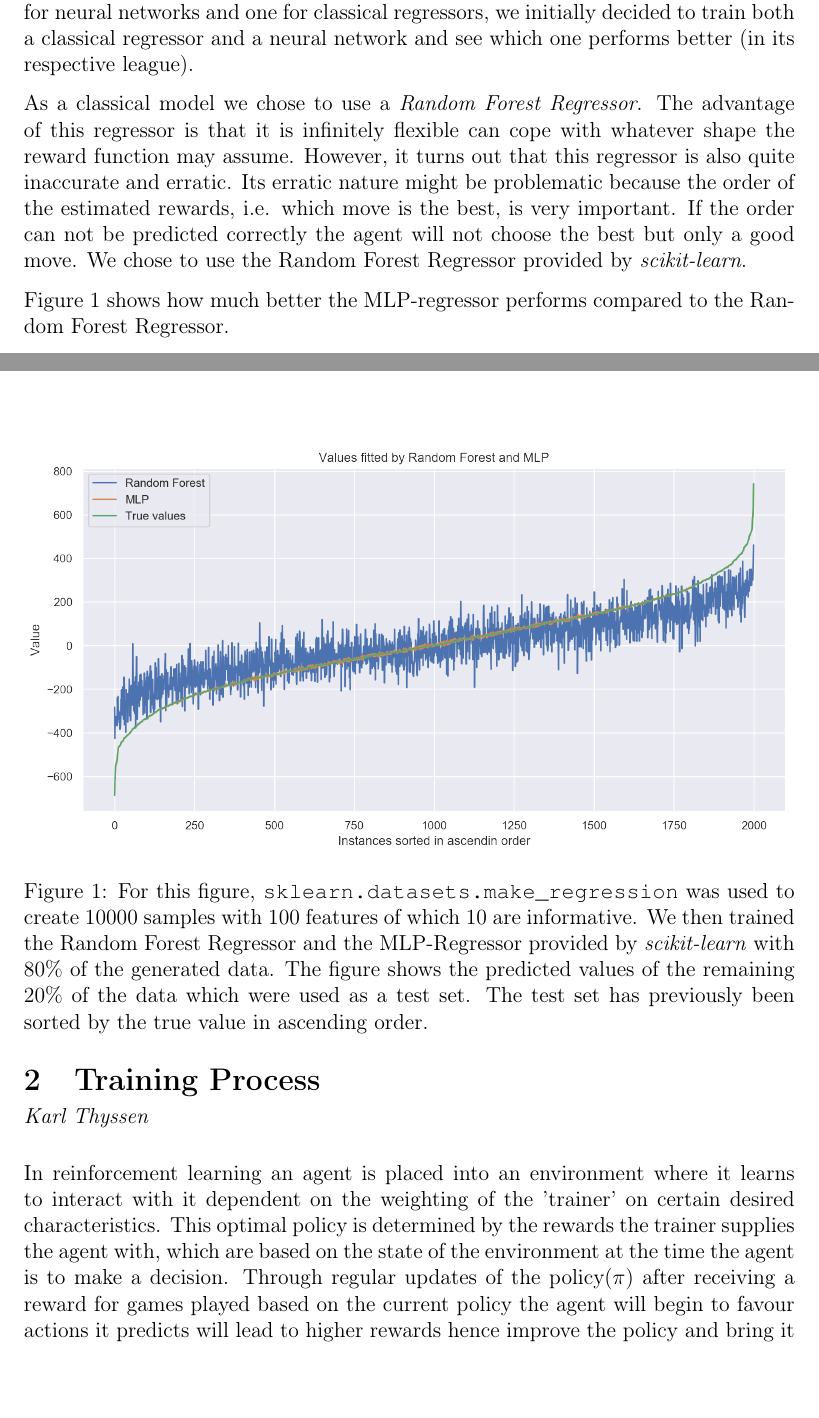
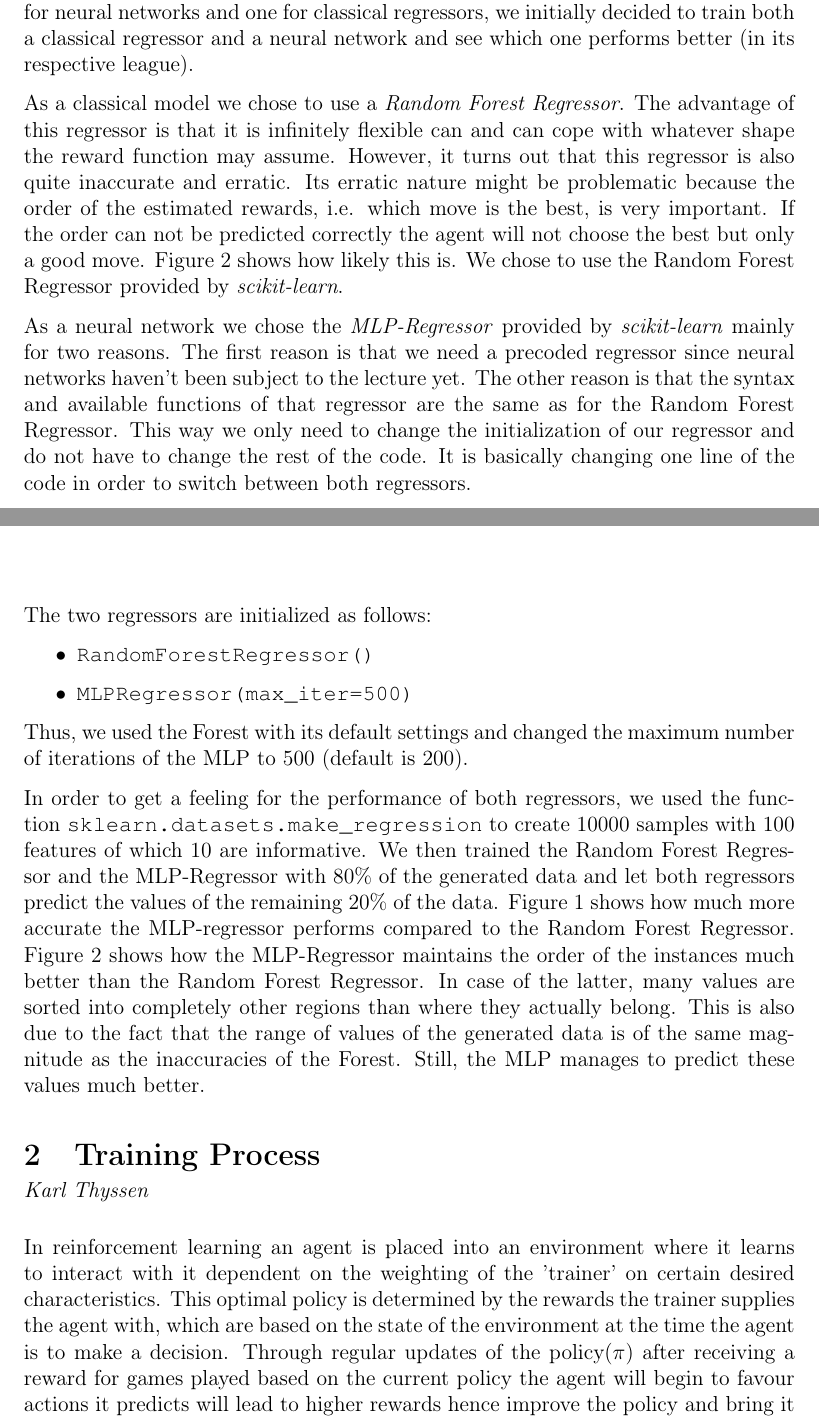
Before and after one commit to nessyht/FOML-Bomberman, a LaTeX document (LaTeX/main.tex, which reads LaTeX/learning_method.tex): two parts of pages 5 and 6 of 17 before the commit and two parts of pages 5 and 6 of 18 after it, joined at a grey line, cut so that both start at the same text, the shorter picture padded with empty space. Compiled offline with pdfLaTeX.

Commit message:
Finished Section Regressors

```diff
--- a/LaTeX/learning_method.tex
+++ b/LaTeX/learning_method.tex
@@ -50,11 +50,19 @@ This section is divided into the three crucial tasks for which we needed to deve
 
 	Since we will not know whether the competition will be split into two leagues, one for neural networks and one for classical regressors, we initially decided to train both a classical regressor and a neural network and see which one performs better (in its respective league).\par
 
-	As a classical model we chose to use a \textit{Random Forest Regressor}. The advantage of this regressor is that it is infinitely flexible can cope with whatever shape the reward function may assume. However, it turns out that this regressor is also quite inaccurate and erratic. Its erratic nature might be problematic because the order of the estimated rewards, i.e. which move is the best, is very important. If the order can not be predicted correctly the agent will not choose the best but only a good move. We chose to use the Random Forest Regressor provided by \textit{scikit-learn}.
+	As a classical model we chose to use a \textit{Random Forest Regressor}. The advantage of this regressor is that it is infinitely flexible can and can cope with whatever shape the reward function may assume. However, it turns out that this regressor is also quite inaccurate and erratic. Its erratic nature might be problematic because the order of the estimated rewards, i.e. which move is the best, is very important. If the order can not be predicted correctly the agent will not choose the best but only a good move. Figure \ref{forest_mlp_comp2} shows how likely this is. We chose to use the Random Forest Regressor provided by \textit{scikit-learn}.\par
 
-	Figure \ref{forest_mlp_comp1} shows how much better the MLP-regressor performs compared to the Random Forest Regressor.
+	As a neural network we chose the \textit{MLP-Regressor} provided by \textit{scikit-learn} mainly for two reasons. The first reason is that we need a precoded regressor since neural networks haven't been subject to the lecture yet. The other reason is that the syntax and available functions of that regressor are the same as for the Random Forest Regressor. This way we only need to change the initialization of our regressor and do not have to change the rest of the code. It is basically changing one line of the code in order to switch between both regressors.\par
+
+	The two regressors are initialized as follows:
+	\begin{itemize}
+		\item \code{RandomForestRegressor()}
+		\item \code{MLPRegressor(max\_iter=500)}
+	\end{itemize}
+	Thus, we used the Forest with its default settings and changed the maximum number of iterations of the MLP to $500$ (default is $200$).
+
+	In order to get a feeling for the performance of both regressors, we used the function \code{sklearn.datasets.make\_regression} to create $10000$ samples with $100$ features of which $10$ are informative. We then trained the Random Forest Regressor and the MLP-Regressor with $80\%$ of the generated data and let both regressors predict the values of the remaining $20\%$ of the data. Figure \ref{forest_mlp_comp1} shows how much more accurate the MLP-regressor performs compared to the Random Forest Regressor. Figure \ref{forest_mlp_comp2} shows how the MLP-Regressor maintains the order of the instances much better than the Random Forest Regressor. In case of the latter, many values are sorted into completely other regions than where they actually belong. This is also due to the fact that the range of values of the generated data is of the same magnitude as the inaccuracies of the Forest. Still, the MLP manages to predict these values much better.
 
 	\begin{figure}[t]
 		\centering
 		\includegraphics[width=\linewidth]{images/mlp_forest_comparison01.png}
-		\caption{For this figure, \code{sklearn.datasets.make\_regression} was used to create $10000$ samples with $100$ features of which $10$ are informative. We then trained the Random Forest Regressor and the MLP-Regressor provided by \textit{scikit-learn} with $80\%$ of the generated data. The figure shows the predicted values of the remaining $20\%$ of the data which were used as a test set. The test set has previously been sorted by the true value in ascending order.}
--- a/LaTeX/main.tex
+++ b/LaTeX/main.tex
@@ -13,6 +13,7 @@
 \usepackage{vmargin}
 \usepackage[T1]{fontenc} % Use 8-bit encoding that has 256 glyphs
 \usepackage{booktabs} % for nice lines in tables
+\usepackage{color} % text color
 \setmarginsrb{3 cm}{2.5 cm}{3 cm}{2.5 cm}{1 cm}{1.5 cm}{1 cm}{1.5 cm}
 
 \title{Applying Reinforcement Learning to Bomberman}
```
Also changed, not shown: LaTeX/images/mlp_forest_comparison01.png, LaTeX/images/mlp_forest_comparison02.png, LaTeX/main.pdf, LaTeX/learning_method.tex (3 more changed lines), 4 other files.
